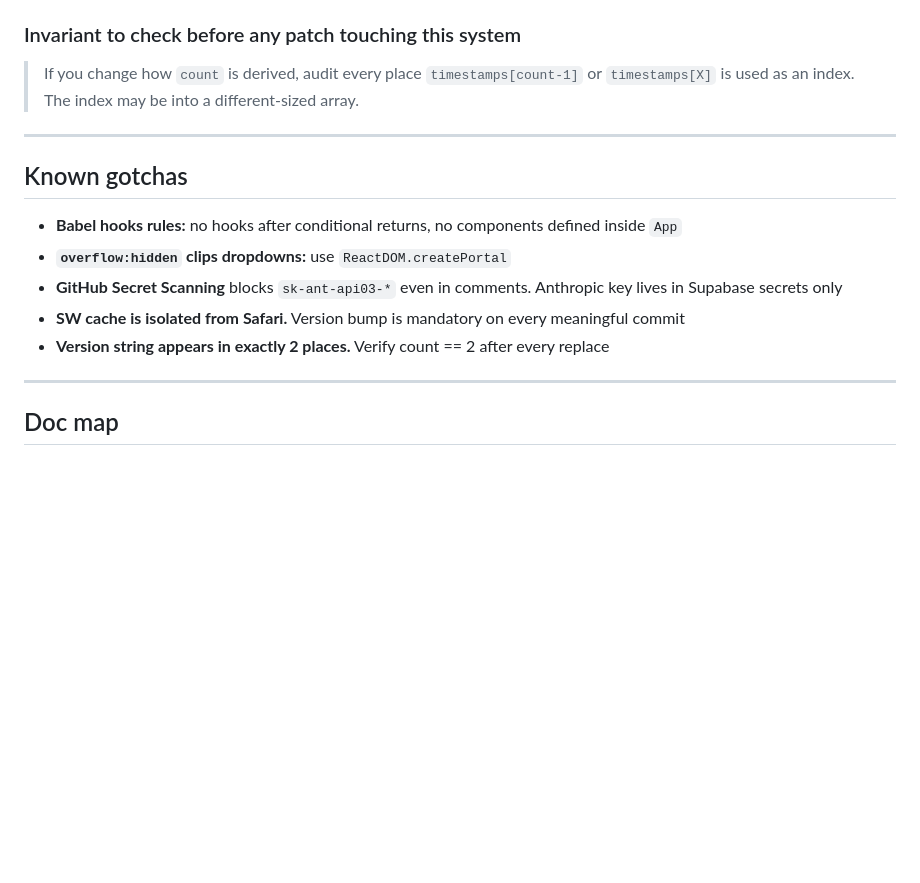
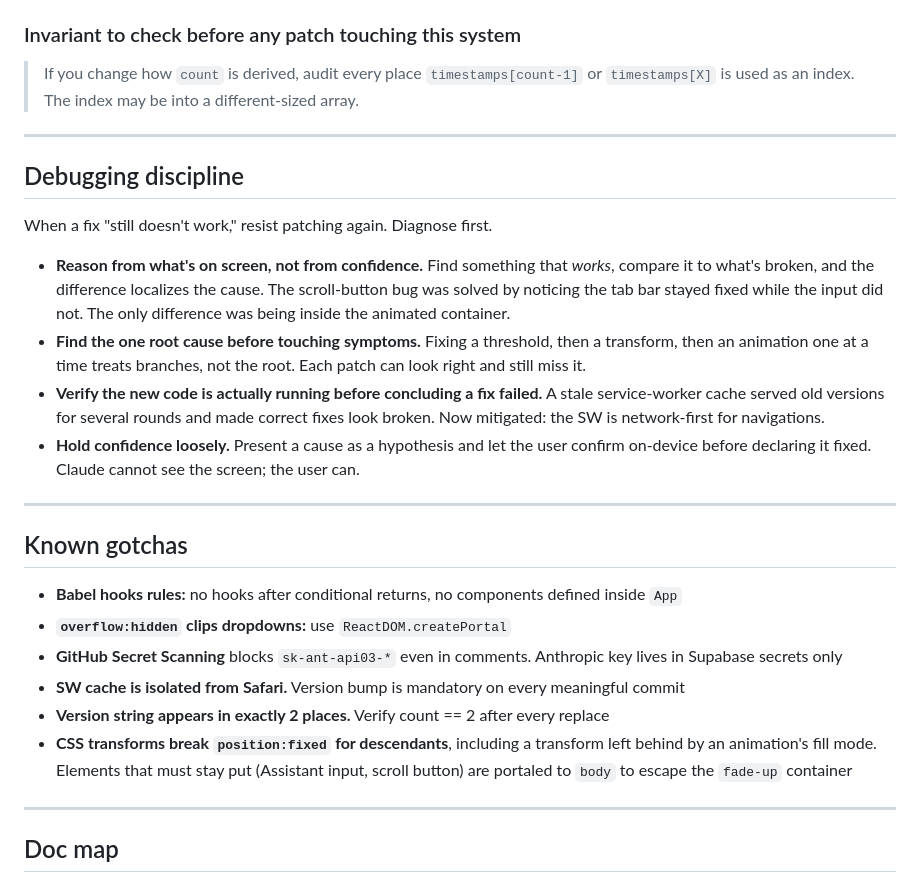
Before and after one commit to CFF/pill-reminder, a Markdown page: CLAUDE.md, the part around the change. Rendered like a GitHub page; blank space fills up the shorter version.

Commit message:
docs: add debugging discipline + transform/fixed gotcha to CLAUDE
Capture the diagnosis method (reason from observable evidence,
root cause before symptoms, verify what's running, hold
confidence loosely) and the CSS-transform containing-block trap.

```diff
--- a/CLAUDE.md
+++ b/CLAUDE.md
@@ -110,6 +110,17 @@ If a dose was taken at 23:54 yesterday and the minimum interval is 6h, the app m
 
 ---
 
+## Debugging discipline
+
+When a fix "still doesn't work," resist patching again. Diagnose first.
+
+- **Reason from what's on screen, not from confidence.** Find something that *works*, compare it to what's broken, and the difference localizes the cause. The scroll-button bug was solved by noticing the tab bar stayed fixed while the input did not. The only difference was being inside the animated container.
+- **Find the one root cause before touching symptoms.** Fixing a threshold, then a transform, then an animation one at a time treats branches, not the root. Each patch can look right and still miss it.
+- **Verify the new code is actually running before concluding a fix failed.** A stale service-worker cache served old versions for several rounds and made correct fixes look broken. Now mitigated: the SW is network-first for navigations.
+- **Hold confidence loosely.** Present a cause as a hypothesis and let the user confirm on-device before declaring it fixed. Claude cannot see the screen; the user can.
+
+---
+
 ## Known gotchas
 
 - **Babel hooks rules:** no hooks after conditional returns, no components defined inside `App`
@@ -117,6 +128,7 @@ If a dose was taken at 23:54 yesterday and the minimum interval is 6h, the app m
 - **GitHub Secret Scanning** blocks `sk-ant-api03-*` even in comments. Anthropic key lives in Supabase secrets only
 - **SW cache is isolated from Safari.** Version bump is mandatory on every meaningful commit
 - **Version string appears in exactly 2 places.** Verify count == 2 after every replace
+- **CSS transforms break `position:fixed` for descendants**, including a transform left behind by an animation's fill mode. Elements that must stay put (Assistant input, scroll button) are portaled to `body` to escape the `fade-up` container
 
 ---
 
```
